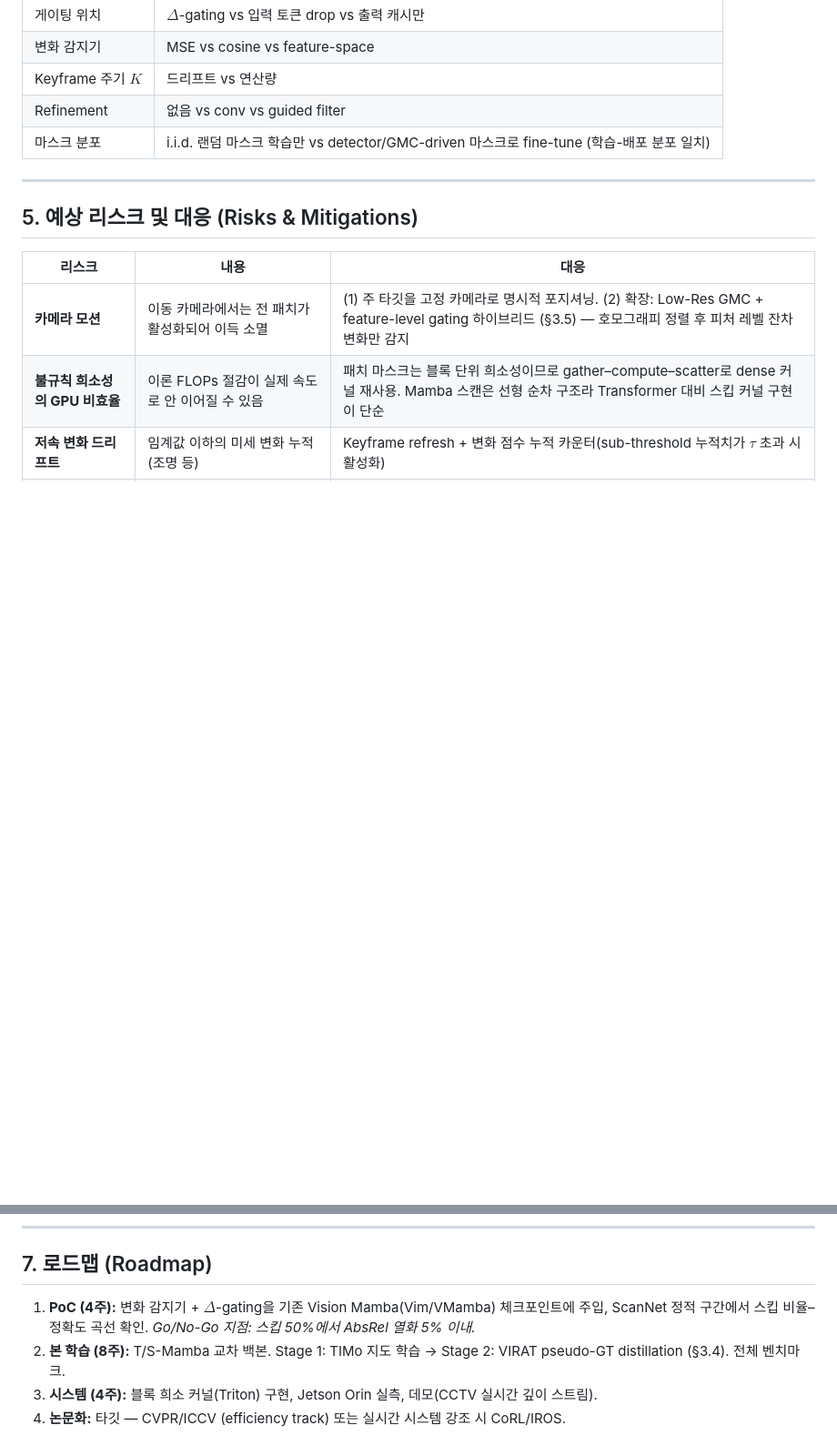
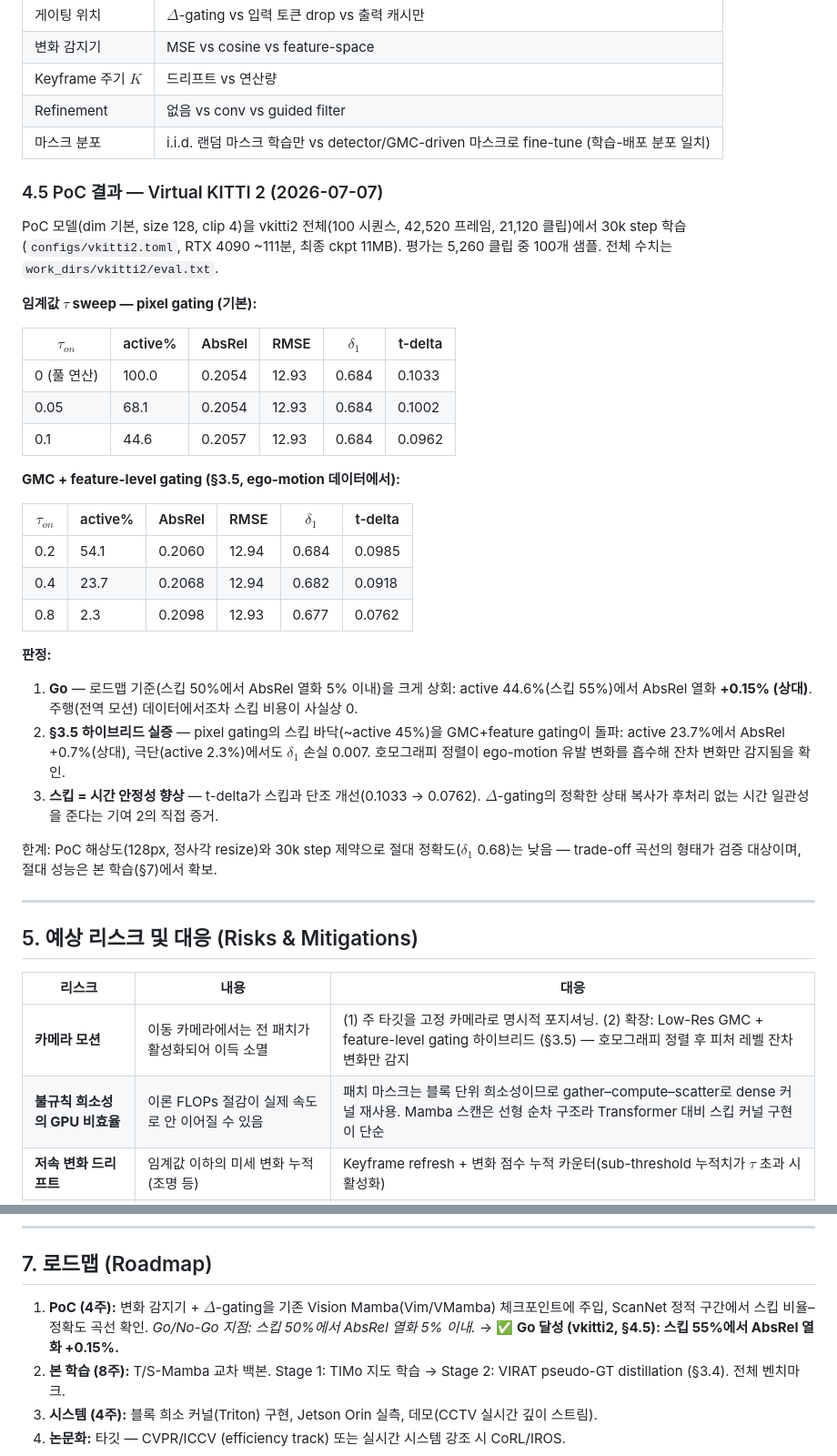
Before and after one commit to qqaazz0222/SOKKANAEM, a Markdown page: IDEA.md, 2 parts joined by grey strips. Shown at 91% size. Rendered like a GitHub page; blank space fills up the shorter version.

Commit message:
update: vkitti2 PoC results (Go — 55% skip at +0.15% AbsRel)
Co-Authored-By: Claude Fable 5 <noreply@anthropic.com>

```diff
--- a/IDEA.md
+++ b/IDEA.md
@@ -176,6 +176,41 @@ Depth Anything v2(프레임 독립), Video Depth Anything, NVDS, VideoMamba(마
 | Refinement | 없음 vs conv vs guided filter |
 | 마스크 분포 | i.i.d. 랜덤 마스크 학습만 vs detector/GMC-driven 마스크로 fine-tune (학습-배포 분포 일치) |
 
+### 4.5 PoC 결과 — Virtual KITTI 2 (2026-07-07)
+
+PoC 모델(dim 기본, size 128, clip 4)을 vkitti2 전체(100 시퀀스, 42,520 프레임, 21,120 클립)에서 30k step 학습
+(`configs/vkitti2.toml`, RTX 4090 ~111분, 최종 ckpt 11MB). 평가는 5,260 클립 중 100개 샘플.
+전체 수치는 `work_dirs/vkitti2/eval.txt`.
+
+**임계값 $\tau$ sweep — pixel gating (기본):**
+
+| $\tau_{on}$ | active% | AbsRel | RMSE | $\delta_1$ | t-delta |
+|---|---|---|---|---|---|
+| 0 (풀 연산) | 100.0 | 0.2054 | 12.93 | 0.684 | 0.1033 |
+| 0.05 | 68.1 | 0.2054 | 12.93 | 0.684 | 0.1002 |
+| 0.1 | 44.6 | 0.2057 | 12.93 | 0.684 | 0.0962 |
+
+**GMC + feature-level gating (§3.5, ego-motion 데이터에서):**
+
+| $\tau_{on}$ | active% | AbsRel | RMSE | $\delta_1$ | t-delta |
+|---|---|---|---|---|---|
+| 0.2 | 54.1 | 0.2060 | 12.94 | 0.684 | 0.0985 |
+| 0.4 | 23.7 | 0.2068 | 12.94 | 0.682 | 0.0918 |
+| 0.8 | 2.3 | 0.2098 | 12.93 | 0.677 | 0.0762 |
+
+**판정:**
+
+1. **Go** — 로드맵 기준(스킵 50%에서 AbsRel 열화 5% 이내)을 크게 상회: active 44.6%(스킵 55%)에서
+   AbsRel 열화 **+0.15% (상대)**. 주행(전역 모션) 데이터에서조차 스킵 비용이 사실상 0.
+2. **§3.5 하이브리드 실증** — pixel gating의 스킵 바닥(~active 45%)을 GMC+feature gating이 돌파:
+   active 23.7%에서 AbsRel +0.7%(상대), 극단(active 2.3%)에서도 $\delta_1$ 손실 0.007.
+   호모그래피 정렬이 ego-motion 유발 변화를 흡수해 잔차 변화만 감지됨을 확인.
+3. **스킵 = 시간 안정성 향상** — t-delta가 스킵과 단조 개선(0.1033 → 0.0762).
+   $\Delta$-gating의 정확한 상태 복사가 후처리 없는 시간 일관성을 준다는 기여 2의 직접 증거.
+
+한계: PoC 해상도(128px, 정사각 resize)와 30k step 제약으로 절대 정확도($\delta_1$ 0.68)는 낮음 —
+trade-off 곡선의 형태가 검증 대상이며, 절대 성능은 본 학습(§7)에서 확보.
+
 ---
 
 ## 5. 예상 리스크 및 대응 (Risks & Mitigations)
@@ -201,7 +236,7 @@ Depth Anything v2(프레임 독립), Video Depth Anything, NVDS, VideoMamba(마
 
 ## 7. 로드맵 (Roadmap)
 
-1. **PoC (4주):** 변화 감지기 + $\Delta$-gating을 기존 Vision Mamba(Vim/VMamba) 체크포인트에 주입, ScanNet 정적 구간에서 스킵 비율–정확도 곡선 확인. *Go/No-Go 지점: 스킵 50%에서 AbsRel 열화 5% 이내.*
+1. **PoC (4주):** 변화 감지기 + $\Delta$-gating을 기존 Vision Mamba(Vim/VMamba) 체크포인트에 주입, ScanNet 정적 구간에서 스킵 비율–정확도 곡선 확인. *Go/No-Go 지점: 스킵 50%에서 AbsRel 열화 5% 이내.* → **✅ Go 달성 (vkitti2, §4.5): 스킵 55%에서 AbsRel 열화 +0.15%.**
 2. **본 학습 (8주):** T/S-Mamba 교차 백본. Stage 1: TIMo 지도 학습 → Stage 2: VIRAT pseudo-GT distillation (§3.4). 전체 벤치마크.
 3. **시스템 (4주):** 블록 희소 커널(Triton) 구현, Jetson Orin 실측, 데모(CCTV 실시간 깊이 스트림).
 4. **논문화:** 타깃 — CVPR/ICCV (efficiency track) 또는 실시간 시스템 강조 시 CoRL/IROS.
```
